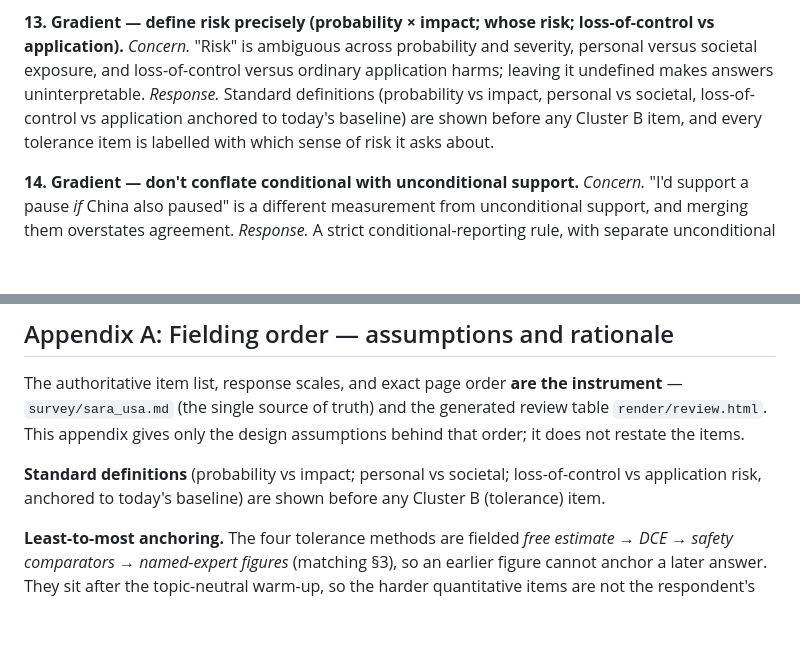
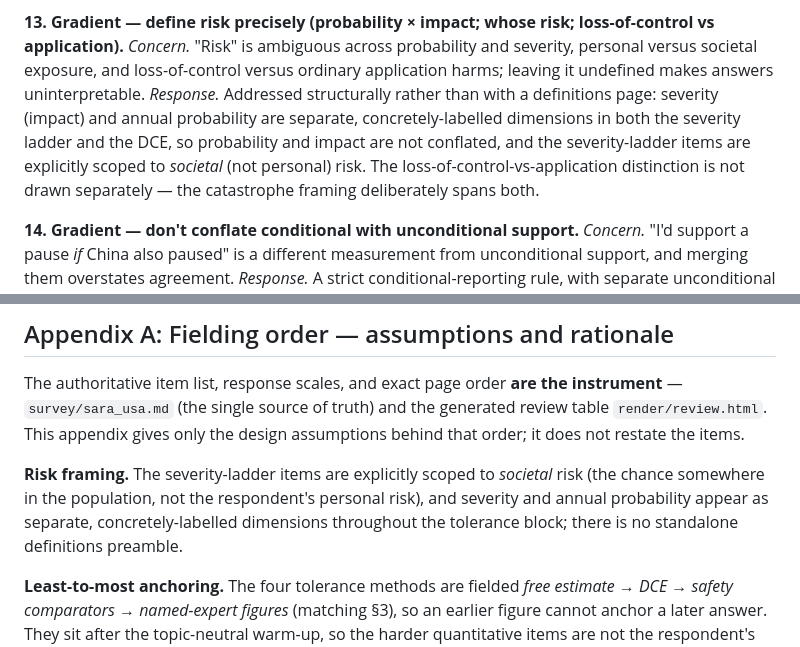
Before and after one commit to mnoetel/sara2026, a Markdown page: SARA USA — Survey Protocol v10.md, 2 parts joined by grey strips. Rendered like a GitHub page; blank space fills up the shorter version.

Commit message:
Protocol: soften the risk-definition claim to match the instrument
Criticism #13 (define risk precisely) and the fielding note claimed a
standard-definitions preamble before every Cluster B item and per-item
risk-sense labels — neither is built. Rewrite both to state only what the
instrument does: severity (impact) and annual probability are separate,
concretely-labelled dimensions in the ladder and DCE, and the severity-
ladder items are scoped to societal (not personal) risk. Drop the
unbuilt definitions-preamble and per-item-label promises.

Co-Authored-By: Claude Opus 4.8 (1M context) <noreply@anthropic.com>

```diff
--- a/SARA USA — Survey Protocol v10.md
+++ b/SARA USA — Survey Protocol v10.md
@@ -399,7 +399,7 @@ Each entry gives the reviewer's concern in fuller form and what we changed in re
 
 **13. Gradient — define risk precisely (probability × impact; whose risk; loss-of-control vs application).**
 *Concern.* "Risk" is ambiguous across probability and severity, personal versus societal exposure, and loss-of-control versus ordinary application harms; leaving it undefined makes answers uninterpretable.
-*Response.* Standard definitions (probability vs impact, personal vs societal, loss-of-control vs application anchored to today's baseline) are shown before any Cluster B item, and every tolerance item is labelled with which sense of risk it asks about.
+*Response.* Addressed structurally rather than with a definitions page: severity (impact) and annual probability are separate, concretely-labelled dimensions in both the severity ladder and the DCE, so probability and impact are not conflated, and the severity-ladder items are explicitly scoped to *societal* (not personal) risk. The loss-of-control-vs-application distinction is not drawn separately — the catastrophe framing deliberately spans both.
 
 **14. Gradient — don't conflate conditional with unconditional support.**
 *Concern.* "I'd support a pause *if* China also paused" is a different measurement from unconditional support, and merging them overstates agreement.
@@ -459,7 +459,7 @@ Each entry gives the reviewer's concern in fuller form and what we changed in re
 
 The authoritative item list, response scales, and exact page order **are the instrument** — `survey/sara_usa.md` (the single source of truth) and the generated review table `render/review.html`. This appendix gives only the design assumptions behind that order; it does not restate the items.
 
-**Standard definitions** (probability vs impact; personal vs societal; loss-of-control vs application risk, anchored to today's baseline) are shown before any Cluster B (tolerance) item.
+**Risk framing.** The severity-ladder items are explicitly scoped to *societal* risk (the chance somewhere in the population, not the respondent's personal risk), and severity and annual probability appear as separate, concretely-labelled dimensions throughout the tolerance block; there is no standalone definitions preamble.
 
 **Least-to-most anchoring.** The four tolerance methods are fielded *free estimate → DCE → safety comparators → named-expert figures* (matching §3), so an earlier figure cannot anchor a later answer. They sit after the topic-neutral warm-up, so the harder quantitative items are not the respondent's first task. Fielding a gentler block first to cut early dropout is an open tradeoff (§8).
 
```
